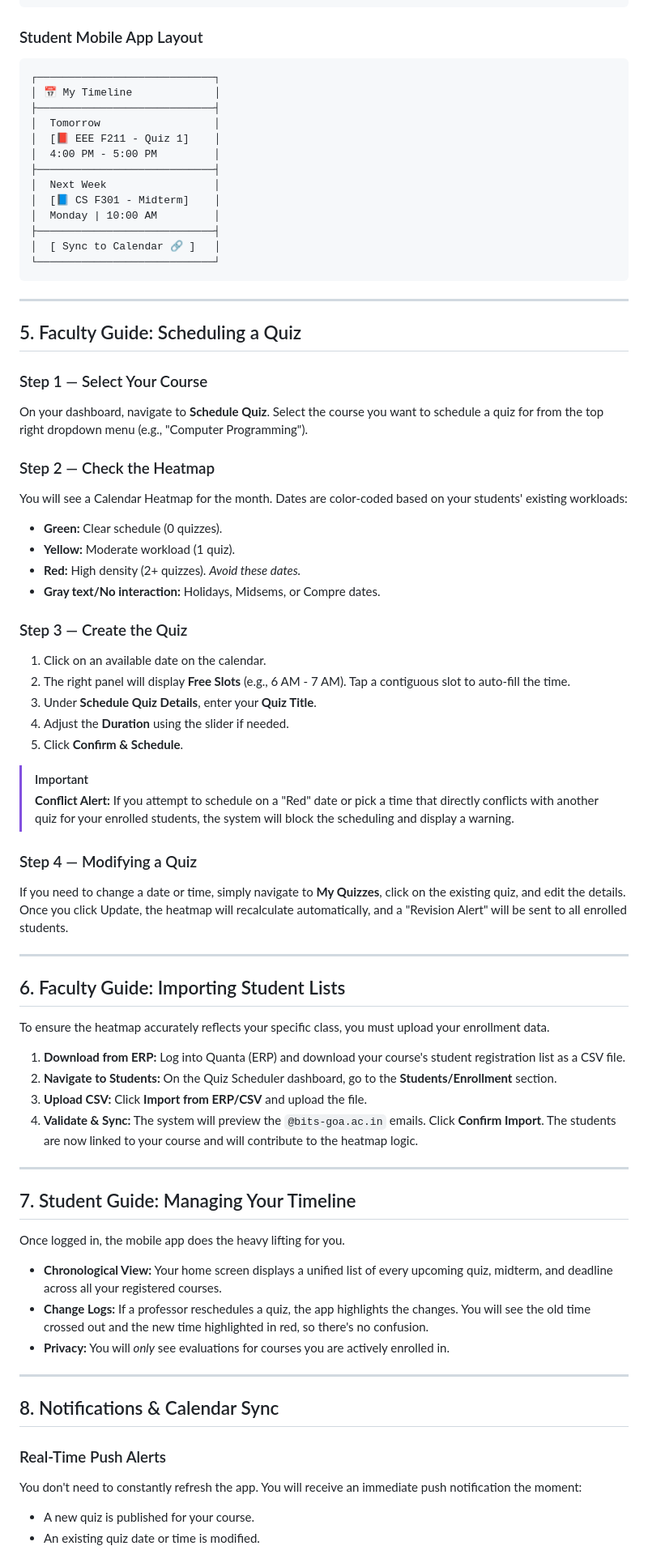
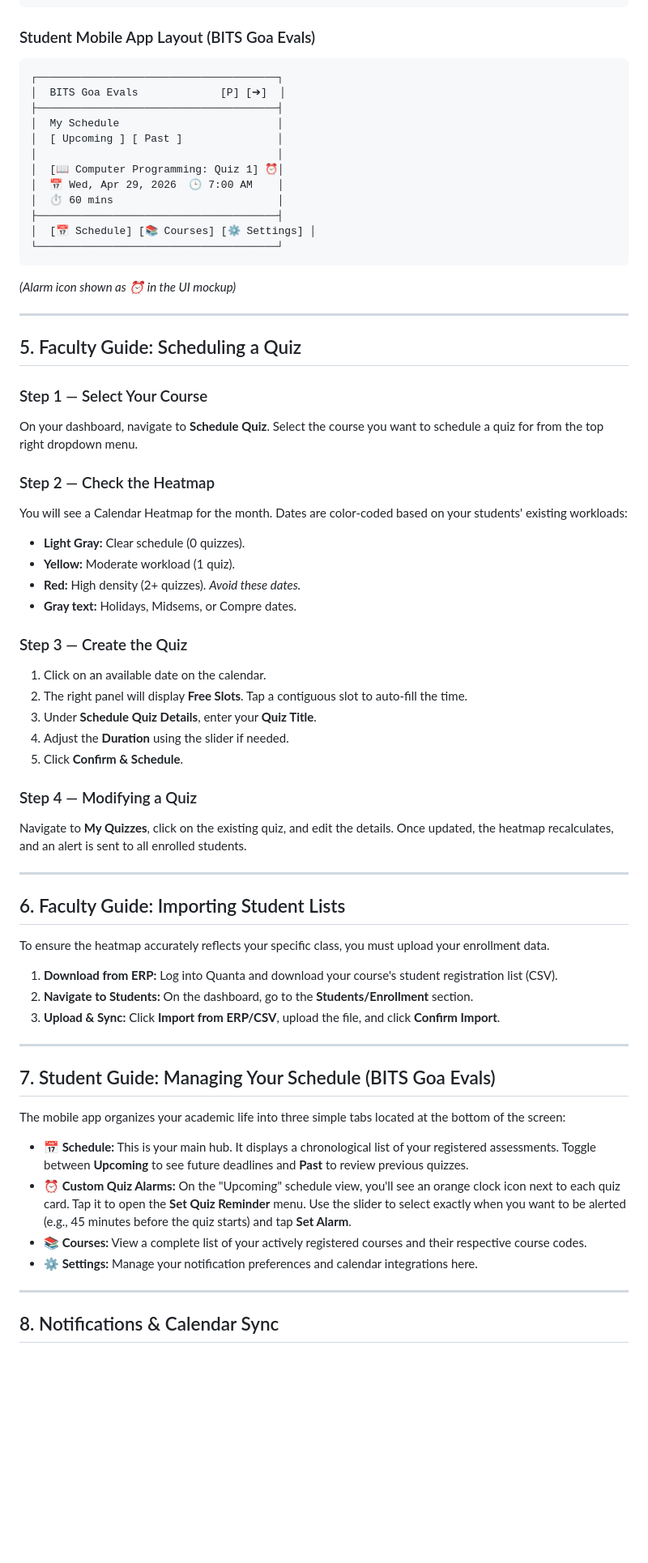
Before and after one commit to csf314-2026/docs_BROCODE-RS, a Markdown page: docs/USER_GUIDE.md, the part around one of its changes. Shown at 81% size. GitHub-like rendering; blank space fills up the shorter version.

Commit message:
user guide updated

````diff
--- a/docs/USER_GUIDE.md
+++ b/docs/USER_GUIDE.md
@@ -87,50 +82,47 @@ The app is available for smartphones to ensure you get real-time push notificati
 └──────────────┴───────────────────────────────────────────┘
 ```
 
-### Student Mobile App Layout
+### Student Mobile App Layout (BITS Goa Evals)
 
 ```text
-┌────────────────────────────┐
-│ 📅 My Timeline             │
-├────────────────────────────┤
-│  Tomorrow                  │
-│  [📕 EEE F211 - Quiz 1]    │
-│  4:00 PM - 5:00 PM         │
-├────────────────────────────┤
-│  Next Week                 │
-│  [📘 CS F301 - Midterm]    │
-│  Monday | 10:00 AM         │
-├────────────────────────────┤
-│  [ Sync to Calendar 🔗 ]   │
-└────────────────────────────┘
+┌──────────────────────────────────────┐
+│  BITS Goa Evals             [P] [➔]  │
+├──────────────────────────────────────┤
+│  My Schedule                         │
+│  [ Upcoming ] [ Past ]               │
+│                                      │
+│  [📖 Computer Programming: Quiz 1] ⏰│
+│  📅 Wed, Apr 29, 2026  🕒 7:00 AM    │
+│  ⏱️ 60 mins                          │
+├──────────────────────────────────────┤
+│  [📅 Schedule] [📚 Courses] [⚙️ Settings] │
+└──────────────────────────────────────┘
 ```
+*(Alarm icon shown as ⏰ in the UI mockup)*
 
 ---
 
 ## 5. Faculty Guide: Scheduling a Quiz
 
 ### Step 1 — Select Your Course
-On your dashboard, navigate to **Schedule Quiz**. Select the course you want to schedule a quiz for from the top right dropdown menu (e.g., "Computer Programming").
+On your dashboard, navigate to **Schedule Quiz**. Select the course you want to schedule a quiz for from the top right dropdown menu.
 
 ### Step 2 — Check the Heatmap
 You will see a Calendar Heatmap for the month. Dates are color-coded based on your students' existing workloads:
-- **Green:** Clear schedule (0 quizzes).
+- **Light Gray:** Clear schedule (0 quizzes).
 - **Yellow:** Moderate workload (1 quiz).
 - **Red:** High density (2+ quizzes). *Avoid these dates.*
-- **Gray text/No interaction:** Holidays, Midsems, or Compre dates.
+- **Gray text:** Holidays, Midsems, or Compre dates.
 
 ### Step 3 — Create the Quiz
 1. Click on an available date on the calendar.
-2. The right panel will display **Free Slots** (e.g., 6 AM - 7 AM). Tap a contiguous slot to auto-fill the time.
+2. The right panel will display **Free Slots**. Tap a contiguous slot to auto-fill the time.
 3. Under **Schedule Quiz Details**, enter your **Quiz Title**.
 4. Adjust the **Duration** using the slider if needed.
 5. Click **Confirm & Schedule**.
 
-> [!IMPORTANT]
-> **Conflict Alert:** If you attempt to schedule on a "Red" date or pick a time that directly conflicts with another quiz for your enrolled students, the system will block the scheduling and display a warning.
-
 ### Step 4 — Modifying a Quiz
-If you need to change a date or time, simply navigate to **My Quizzes**, click on the existing quiz, and edit the details. Once you click Update, the heatmap will recalculate automatically, and a "Revision Alert" will be sent to all enrolled students.
+Navigate to **My Quizzes**, click on the existing quiz, and edit the details. Once updated, the heatmap recalculates, and an alert is sent to all enrolled students.
 
 ---
 
@@ -138,27 +130,24 @@ If you need to change a date or time, simply navigate to **My Quizzes**, click o
 
 To ensure the heatmap accurately reflects your specific class, you must upload your enrollment data.
 
-1. **Download from ERP:** Log into Quanta (ERP) and download your course's student registration list as a CSV file.
-2. **Navigate to Students:** On the Quiz Scheduler dashboard, go to the **Students/Enrollment** section.
-3. **Upload CSV:** Click **Import from ERP/CSV** and upload the file.
-4. **Validate & Sync:** The system will preview the `@bits-goa.ac.in` emails. Click **Confirm Import**. The students are now linked to your course and will contribute to the heatmap logic.
+1. **Download from ERP:** Log into Quanta and download your course's student registration list (CSV).
+2. **Navigate to Students:** On the dashboard, go to the **Students/Enrollment** section.
+3. **Upload & Sync:** Click **Import from ERP/CSV**, upload the file, and click **Confirm Import**.
 
 ---
 
-## 7. Student Guide: Managing Your Timeline
+## 7. Student Guide: Managing Your Schedule (BITS Goa Evals)
 
-Once logged in, the mobile app does the heavy lifting for you.
 
-* **Chronological View:** Your home screen displays a unified list of every upcoming quiz, midterm, and deadline across all your registered courses.
-* **Change Logs:** If a professor reschedules a quiz, the app highlights the changes. You will see the old time crossed out and the new time highlighted in red, so there's no confusion.
-* **Privacy:** You will *only* see evaluations for courses you are actively enrolled in.
+The mobile app organizes your academic life into three simple tabs located at the bottom of the screen:
+
+* **📅 Schedule:** This is your main hub. It displays a chronological list of your registered assessments. Toggle between **Upcoming** to see future deadlines and **Past** to review previous quizzes.
+* **⏰ Custom Quiz Alarms:** On the "Upcoming" schedule view, you'll see an orange clock icon next to each quiz card. Tap it to open the **Set Quiz Reminder** menu. Use the slider to select exactly when you want to be alerted (e.g., 45 minutes before the quiz starts) and tap **Set Alarm**.
+* **📚 Courses:** View a complete list of your actively registered courses and their respective course codes.
+* **⚙️ Settings:** Manage your notification preferences and calendar integrations here.
 
 ---
 
 ## 8. Notifications & Calendar Sync
 
-### Real-Time Push Alerts
-You don't need to constantly refresh the app. You will receive an immediate push notification the moment:
-* A new quiz is published for your course.
-* An existing quiz date or time is modified.
 
````
Also changed, not shown: other parts of docs/USER_GUIDE.md (+24 -31 lines).
